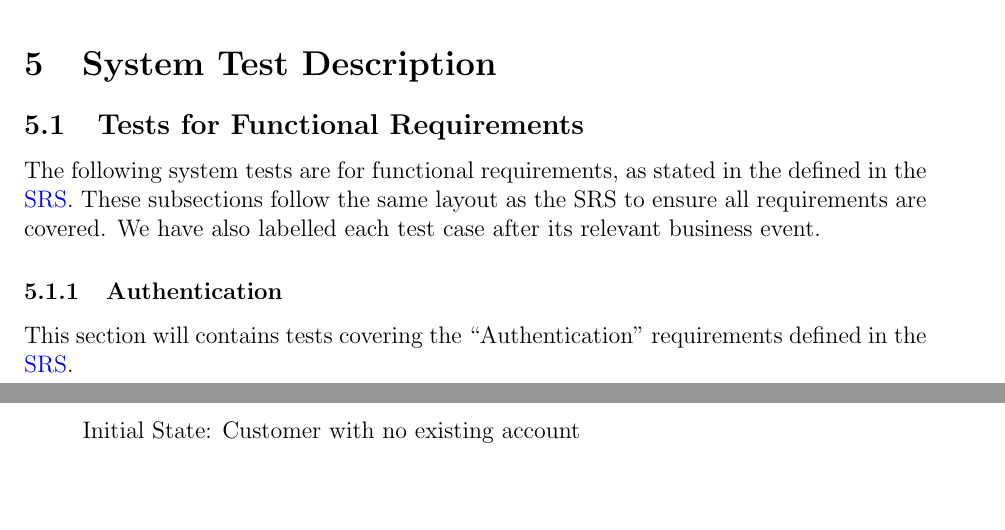
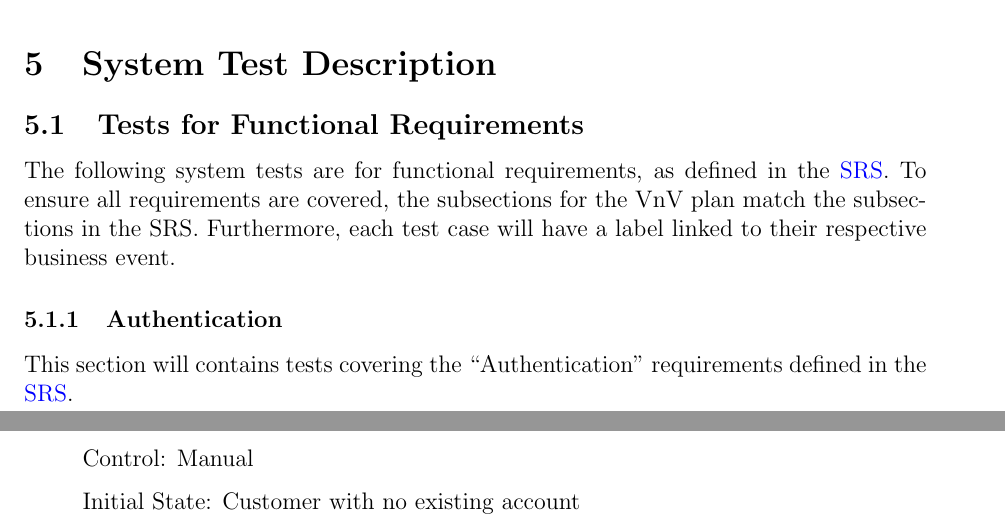
Before and after one commit to arkinmodi/project-sayyara, a LaTeX document (docs/VnVPlan/VnVPlan.tex): two parts of pages 8 and 9 of 40, joined at a grey line, cut so that both start at the same text, the shorter picture padded with empty space. Compiled offline with pdfLaTeX.

Commit message:
Fix functional test paragraph

```diff
--- a/docs/VnVPlan/VnVPlan.tex
+++ b/docs/VnVPlan/VnVPlan.tex
@@ -278,10 +278,10 @@ defined in the \href{https://github.com/arkinmodi/project-sayyara/blob/main/docs
 
 \subsection{Tests for Functional Requirements} \label{Tests for Functional Requirements}
 
-The following system tests are for functional requirements, as stated in the defined in the
-\href{https://github.com/arkinmodi/project-sayyara/blob/main/docs/SRS/SRS.pdf}{SRS}. These
-subsections follow the same layout as the SRS to ensure all requirements are covered. We have also
-labelled each test case after its relevant business event.
+The following system tests are for functional requirements, as defined in the
+\href{https://github.com/arkinmodi/project-sayyara/blob/main/docs/SRS/SRS.pdf}{SRS}. To ensure all
+requirements are covered, the subsections for the VnV plan match the subsections in the SRS.
+Furthermore, each test case will have a label linked to their respective business event.
 
 % \wss{Subsets of the tests may be in related, so this section is divided into
 % 	different areas.  If there are no identifiable subsets for the tests, this
```
